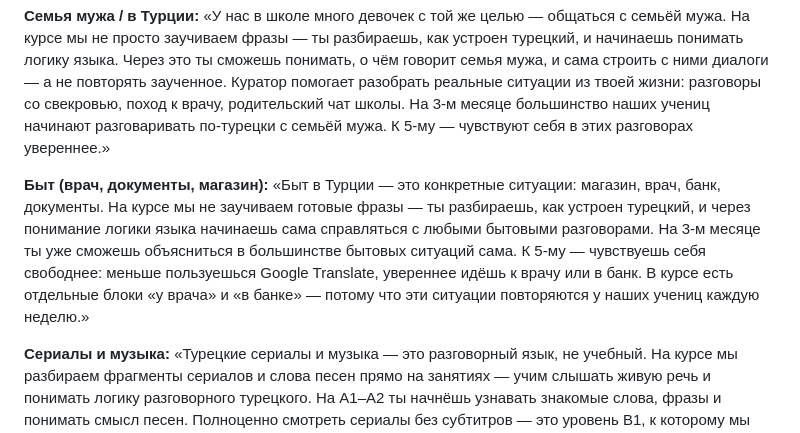
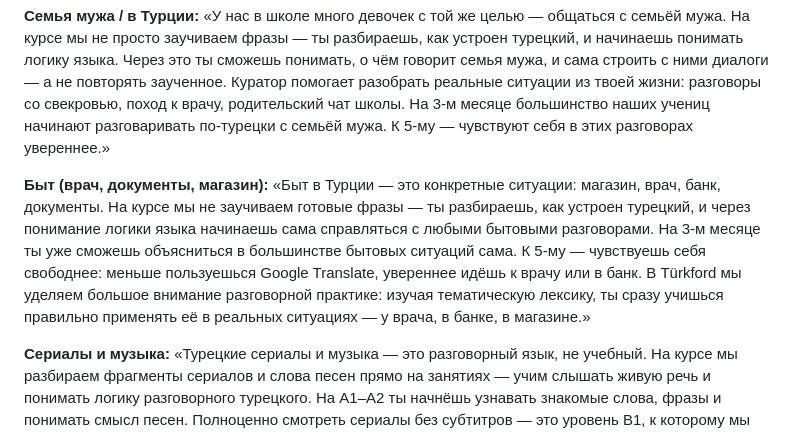
Before and after one commit to amirrchik22/turkford-diagnostic, a Markdown page: backend/prompts/system_gpt.md, the part around the change. Drawn GitHub-style.

Commit message:
Текст цели «быт»: акцент на разговорной практике вместо «блоков у врача/в банке»
Co-Authored-By: Claude Opus 4.8 <noreply@anthropic.com>

```diff
--- a/backend/prompts/system_gpt.md
+++ b/backend/prompts/system_gpt.md
@@ -93,7 +93,7 @@ feedback — «Причастия, придаточные, условное —
 
 **Семья мужа / в Турции:** «У нас в школе много девочек с той же целью — общаться с семьёй мужа. На курсе мы не просто заучиваем фразы — ты разбираешь, как устроен турецкий, и начинаешь понимать логику языка. Через это ты сможешь понимать, о чём говорит семья мужа, и сама строить с ними диалоги — а не повторять заученное. Куратор помогает разобрать реальные ситуации из твоей жизни: разговоры со свекровью, поход к врачу, родительский чат школы. На 3-м месяце большинство наших учениц начинают разговаривать по-турецки с семьёй мужа. К 5-му — чувствуют себя в этих разговорах увереннее.»
 
-**Быт (врач, документы, магазин):** «Быт в Турции — это конкретные ситуации: магазин, врач, банк, документы. На курсе мы не заучиваем готовые фразы — ты разбираешь, как устроен турецкий, и через понимание логики языка начинаешь сама справляться с любыми бытовыми разговорами. На 3-м месяце ты уже сможешь объясниться в большинстве бытовых ситуаций сама. К 5-му — чувствуешь себя свободнее: меньше пользуешься Google Translate, увереннее идёшь к врачу или в банк. В курсе есть отдельные блоки «у врача» и «в банке» — потому что эти ситуации повторяются у наших учениц каждую неделю.»
+**Быт (врач, документы, магазин):** «Быт в Турции — это конкретные ситуации: магазин, врач, банк, документы. На курсе мы не заучиваем готовые фразы — ты разбираешь, как устроен турецкий, и через понимание логики языка начинаешь сама справляться с любыми бытовыми разговорами. На 3-м месяце ты уже сможешь объясниться в большинстве бытовых ситуаций сама. К 5-му — чувствуешь себя свободнее: меньше пользуешься Google Translate, увереннее идёшь к врачу или в банк. В Türkford мы уделяем большое внимание разговорной практике: изучая тематическую лексику, ты сразу учишься правильно применять её в реальных ситуациях — у врача, в банке, в магазине.»
 
 **Сериалы и музыка:** «Турецкие сериалы и музыка — это разговорный язык, не учебный. На курсе мы разбираем фрагменты сериалов и слова песен прямо на занятиях — учим слышать живую речь и понимать логику разговорного турецкого. На А1–А2 ты начнёшь узнавать знакомые слова, фразы и понимать смысл песен. Полноценно смотреть сериалы без субтитров — это уровень B1, к которому мы тебя приведём шаг за шагом.»
 
```
